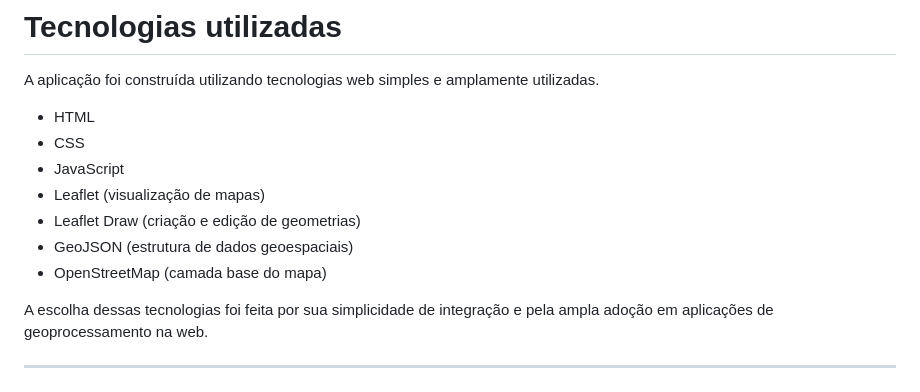
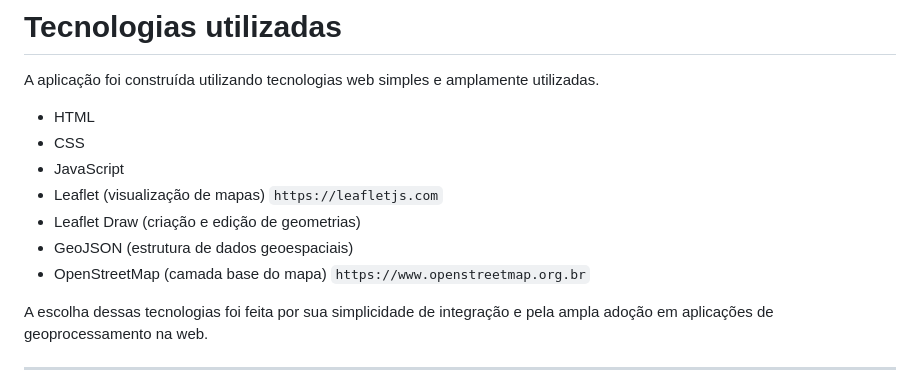
Before and after one commit to henriguisatec/geographo, a Markdown page: README.md, the part around one of its changes. GitHub-like rendering.

Commit message:
Enhance README with external links for libraries
Add links to Leaflet and OpenStreetMap in README

```diff
--- a/README.md
+++ b/README.md
@@ -17,10 +15,10 @@ A aplicação foi construída utilizando tecnologias web simples e amplamente ut
 * HTML
 * CSS
 * JavaScript
-* Leaflet (visualização de mapas)
+* Leaflet (visualização de mapas) `https://leafletjs.com`
 * Leaflet Draw (criação e edição de geometrias)
 * GeoJSON (estrutura de dados geoespaciais)
-* OpenStreetMap (camada base do mapa)
+* OpenStreetMap (camada base do mapa) `https://www.openstreetmap.org.br`
 
 A escolha dessas tecnologias foi feita por sua simplicidade de integração e pela ampla adoção em aplicações de geoprocessamento na web.
 
```
Also changed, not shown: other parts of README.md (+0 -2 lines).
